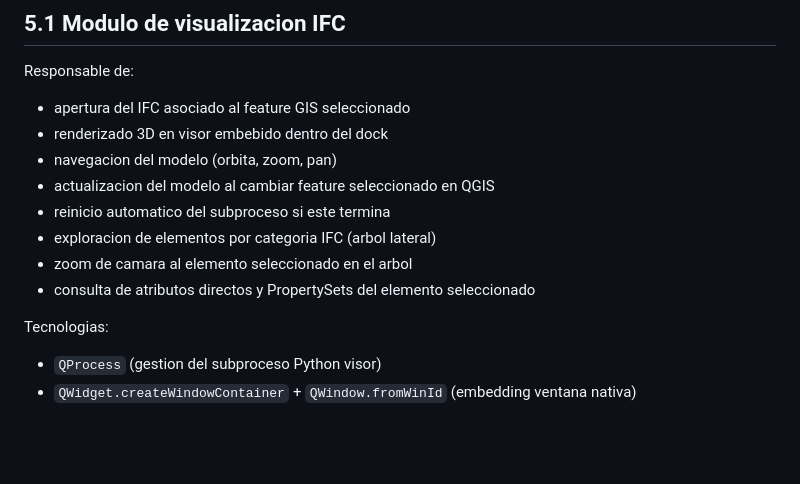
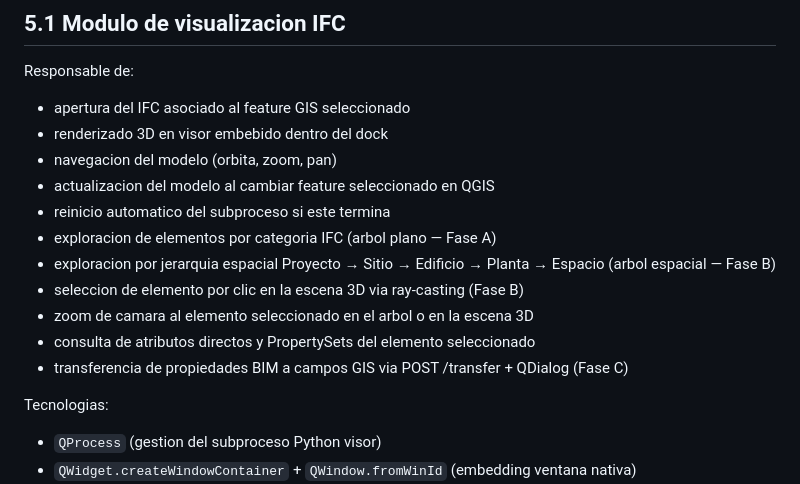
Before and after one commit to sigdeletras/geoifc-assets-pluging, a Markdown page: docs/plan_desarrollo.md, the part around one of its changes. GitHub-like rendering; blank space fills up the shorter version.

```diff
--- a/docs/plan_desarrollo.md
+++ b/docs/plan_desarrollo.md
@@ -402,9 +402,12 @@ Responsable de:
 * navegacion del modelo (orbita, zoom, pan)
 * actualizacion del modelo al cambiar feature seleccionado en QGIS
 * reinicio automatico del subproceso si este termina
-* exploracion de elementos por categoria IFC (arbol lateral)
-* zoom de camara al elemento seleccionado en el arbol
+* exploracion de elementos por categoria IFC (arbol plano — Fase A)
+* exploracion por jerarquia espacial Proyecto → Sitio → Edificio → Planta → Espacio (arbol espacial — Fase B)
+* seleccion de elemento por clic en la escena 3D via ray-casting (Fase B)
+* zoom de camara al elemento seleccionado en el arbol o en la escena 3D
 * consulta de atributos directos y PropertySets del elemento seleccionado
+* transferencia de propiedades BIM a campos GIS via POST /transfer + QDialog (Fase C)
 
 Tecnologias:
 
```
Also changed, not shown: other parts of docs/plan_desarrollo.md (+46 -18 lines), docs/references/visor.md (+58 -49 lines).
